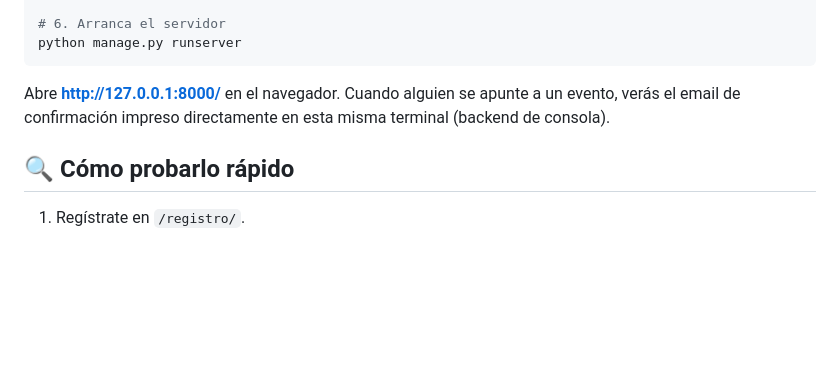
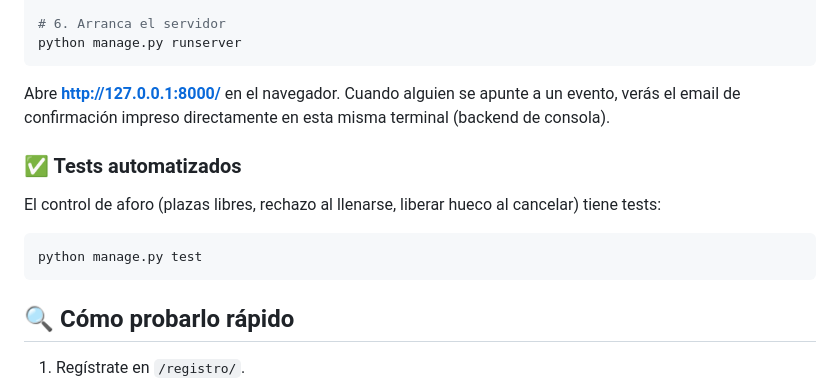
Before and after one commit to PabloRod137/django-gestion-eventos, a Markdown page: README.md, the part around the change. GitHub-like rendering; blank space fills up the shorter version.

Commit message:
Documenta cómo lanzar los tests automatizados en el README

````diff
--- a/README.md
+++ b/README.md
@@ -80,6 +80,14 @@ python manage.py runserver
 
 Abre **http://127.0.0.1:8000/** en el navegador. Cuando alguien se apunte a un evento, verás el email de confirmación impreso directamente en esta misma terminal (backend de consola).
 
+### ✅ Tests automatizados
+
+El control de aforo (plazas libres, rechazo al llenarse, liberar hueco al cancelar) tiene tests:
+
+```bash
+python manage.py test
+```
+
 ## 🔍 Cómo probarlo rápido
 
 1. Regístrate en `/registro/`.
````
